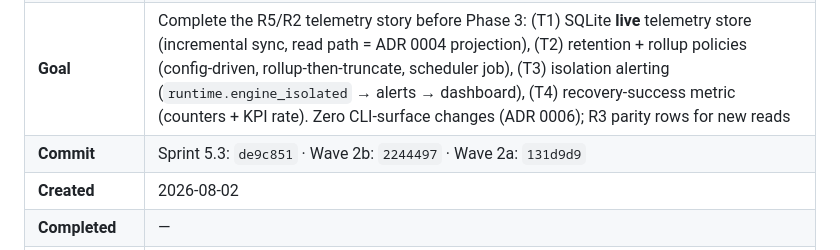
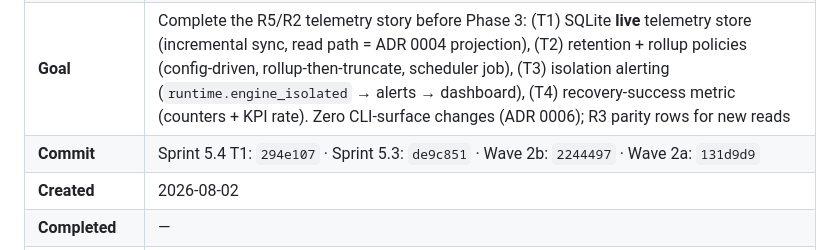
Before and after one commit to jmlusu/ai-enterprise-os, a Markdown page: .ai/current-work.md, the part around the change. Rendered like a GitHub page.

Commit message:
chore: record Sprint 5.4 T1 commit (294e107) in current-work tracker

```diff
--- a/.ai/current-work.md
+++ b/.ai/current-work.md
@@ -12,7 +12,7 @@
 | **Current Sprint** | Sprint 5.4 — Telemetry: durable, bounded, actionable (SQLite store, retention/rollup, isolation alerting, recovery metric) |
 | **Status** | 🔄 **IN PROGRESS** — T1 (SQLite live telemetry store) shipped; T2–T4 pending; T5 stretch |
 | **Goal** | Complete the R5/R2 telemetry story before Phase 3: (T1) SQLite **live** telemetry store (incremental sync, read path = ADR 0004 projection), (T2) retention + rollup policies (config-driven, rollup-then-truncate, scheduler job), (T3) isolation alerting (`runtime.engine_isolated` → alerts → dashboard), (T4) recovery-success metric (counters + KPI rate). Zero CLI-surface changes (ADR 0006); R3 parity rows for new reads |
-| **Commit** | Sprint 5.3: `de9c851` · Wave 2b: `2244497` · Wave 2a: `131d9d9` |
+| **Commit** | Sprint 5.4 T1: `294e107` · Sprint 5.3: `de9c851` · Wave 2b: `2244497` · Wave 2a: `131d9d9` |
 | **Created** | 2026-08-02 |
 | **Completed** | — |
 | **Follow-up (in progress)** | Post-Sprint 5.3 risk mitigation completed: R12/R8/R3/R11/R4 — see "Dashboard Initiative Follow-up" below |
```
